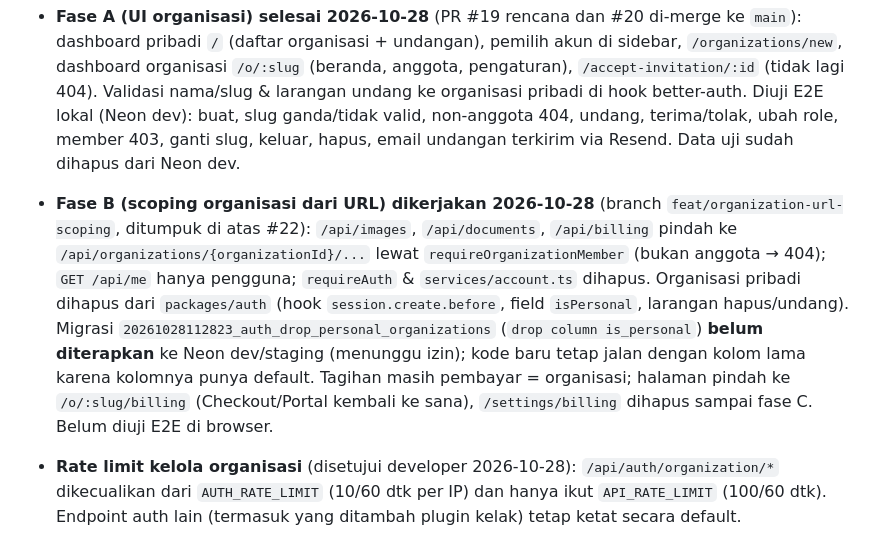
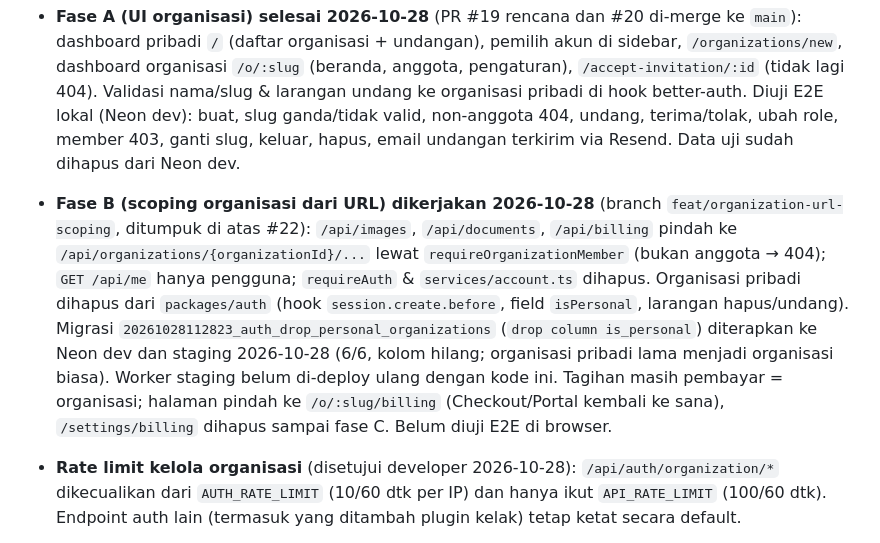
Before and after one commit to rizalzmrni/bermula, a Markdown page: STATUS.md, the part around the change. Drawn GitHub-style.

Commit message:
docs: record phase B migration on dev and staging
Co-Authored-By: Claude Opus 5.5 <noreply@anthropic.com>

```diff
--- a/STATUS.md
+++ b/STATUS.md
@@ -161,7 +161,7 @@ Sudah terverifikasi (2026-10-21): `ultracite init` menambah blok sendiri ke `AGE
 - `billing_webhook_events` bertambah terus; kelak bisa dipangkas (mis. >90 hari) lewat Cron Trigger yang sudah ada.
 - Polar (lewat Stripe) kemungkinan hanya menerima kartu dan wallet; QRIS, VA, dan e-wallet lokal tidak tersedia. Bila pelanggan Indonesia membutuhkannya, tambahkan penyedia lokal (mis. Xendit) di balik `PaymentGateway`.
 - **Fase A (UI organisasi) selesai 2026-10-28** (PR #19 rencana dan #20 di-merge ke `main`): dashboard pribadi `/` (daftar organisasi + undangan), pemilih akun di sidebar, `/organizations/new`, dashboard organisasi `/o/:slug` (beranda, anggota, pengaturan), `/accept-invitation/:id` (tidak lagi 404). Validasi nama/slug & larangan undang ke organisasi pribadi di hook better-auth. Diuji E2E lokal (Neon dev): buat, slug ganda/tidak valid, non-anggota 404, undang, terima/tolak, ubah role, member 403, ganti slug, keluar, hapus, email undangan terkirim via Resend. Data uji sudah dihapus dari Neon dev.
-- **Fase B (scoping organisasi dari URL) dikerjakan 2026-10-28** (branch `feat/organization-url-scoping`, ditumpuk di atas #22): `/api/images`, `/api/documents`, `/api/billing` pindah ke `/api/organizations/{organizationId}/...` lewat `requireOrganizationMember` (bukan anggota → 404); `GET /api/me` hanya pengguna; `requireAuth` & `services/account.ts` dihapus. Organisasi pribadi dihapus dari `packages/auth` (hook `session.create.before`, field `isPersonal`, larangan hapus/undang). Migrasi `20261028112823_auth_drop_personal_organizations` (`drop column is_personal`) **belum diterapkan** ke Neon dev/staging (menunggu izin); kode baru tetap jalan dengan kolom lama karena kolomnya punya default. Tagihan masih pembayar = organisasi; halaman pindah ke `/o/:slug/billing` (Checkout/Portal kembali ke sana), `/settings/billing` dihapus sampai fase C. Belum diuji E2E di browser.
+- **Fase B (scoping organisasi dari URL) dikerjakan 2026-10-28** (branch `feat/organization-url-scoping`, ditumpuk di atas #22): `/api/images`, `/api/documents`, `/api/billing` pindah ke `/api/organizations/{organizationId}/...` lewat `requireOrganizationMember` (bukan anggota → 404); `GET /api/me` hanya pengguna; `requireAuth` & `services/account.ts` dihapus. Organisasi pribadi dihapus dari `packages/auth` (hook `session.create.before`, field `isPersonal`, larangan hapus/undang). Migrasi `20261028112823_auth_drop_personal_organizations` (`drop column is_personal`) diterapkan ke Neon dev dan staging 2026-10-28 (6/6, kolom hilang; organisasi pribadi lama menjadi organisasi biasa). Worker staging belum di-deploy ulang dengan kode ini. Tagihan masih pembayar = organisasi; halaman pindah ke `/o/:slug/billing` (Checkout/Portal kembali ke sana), `/settings/billing` dihapus sampai fase C. Belum diuji E2E di browser.
 - **Rate limit kelola organisasi** (disetujui developer 2026-10-28): `/api/auth/organization/*` dikecualikan dari `AUTH_RATE_LIMIT` (10/60 dtk per IP) dan hanya ikut `API_RATE_LIMIT` (100/60 dtk). Endpoint auth lain (termasuk yang ditambah plugin kelak) tetap ketat secara default.
 - Batas fitur per paket (anggota, kuota storage) belum ditegakkan; `resolveEffectivePlan` sudah tersedia untuk itu.
 
```
